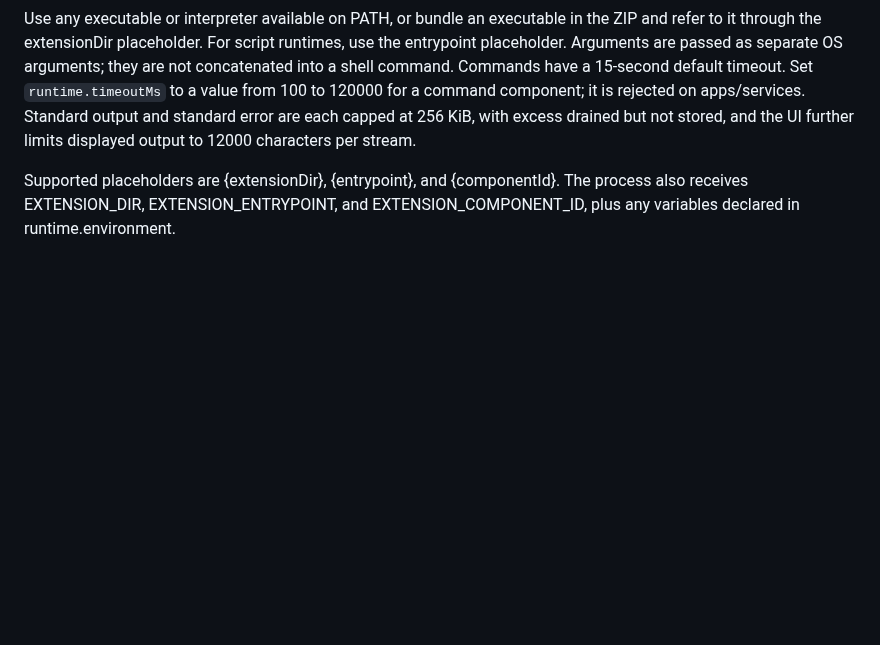
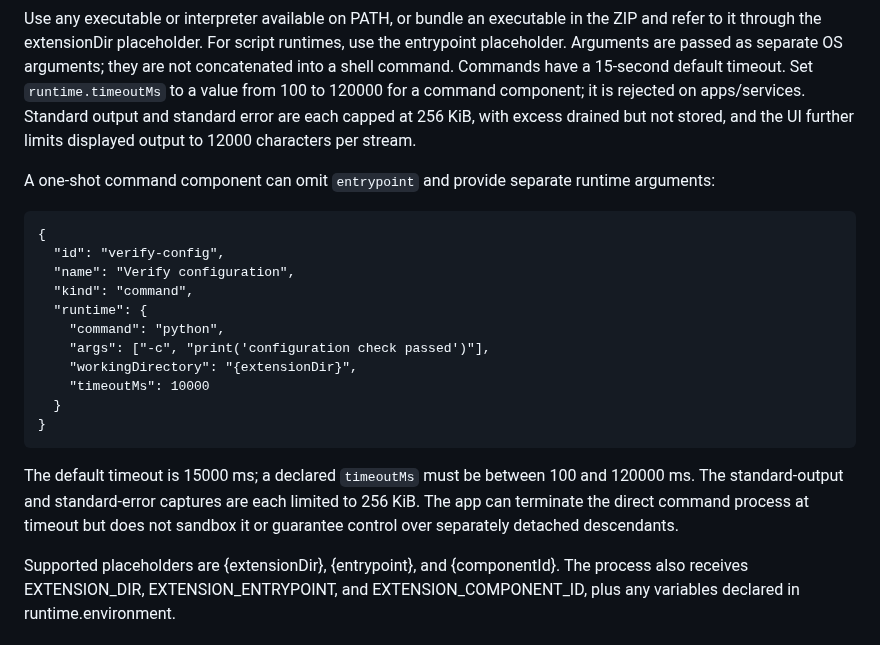
Before and after one commit to hashin9973-ux/00047, a Markdown page: docs/EXTENSIONS.md, the part around the change. GitHub-like rendering; blank space fills up the shorter version.

Commit message:
docs: add one-shot command manifest example

```diff
--- a/docs/EXTENSIONS.md
+++ b/docs/EXTENSIONS.md
@@ -42,6 +42,22 @@ Component kind is `app`, `service`, or `command`. Apps and services are launched
 
 Use any executable or interpreter available on PATH, or bundle an executable in the ZIP and refer to it through the extensionDir placeholder. For script runtimes, use the entrypoint placeholder. Arguments are passed as separate OS arguments; they are not concatenated into a shell command. Commands have a 15-second default timeout. Set `runtime.timeoutMs` to a value from 100 to 120000 for a command component; it is rejected on apps/services. Standard output and standard error are each capped at 256 KiB, with excess drained but not stored, and the UI further limits displayed output to 12000 characters per stream.
 
+A one-shot command component can omit `entrypoint` and provide separate runtime arguments:
+
+    {
+      "id": "verify-config",
+      "name": "Verify configuration",
+      "kind": "command",
+      "runtime": {
+        "command": "python",
+        "args": ["-c", "print('configuration check passed')"],
+        "workingDirectory": "{extensionDir}",
+        "timeoutMs": 10000
+      }
+    }
+
+The default timeout is 15000 ms; a declared `timeoutMs` must be between 100 and 120000 ms. The standard-output and standard-error captures are each limited to 256 KiB. The app can terminate the direct command process at timeout but does not sandbox it or guarantee control over separately detached descendants.
+
 Supported placeholders are {extensionDir}, {entrypoint}, and {componentId}. The process also receives EXTENSION_DIR, EXTENSION_ENTRYPOINT, and EXTENSION_COMPONENT_ID, plus any variables declared in runtime.environment.
 
 ## Install and manage
```
